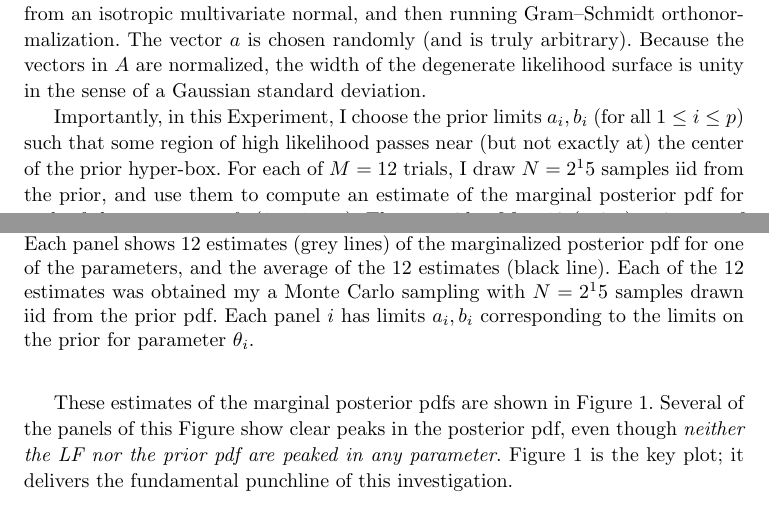
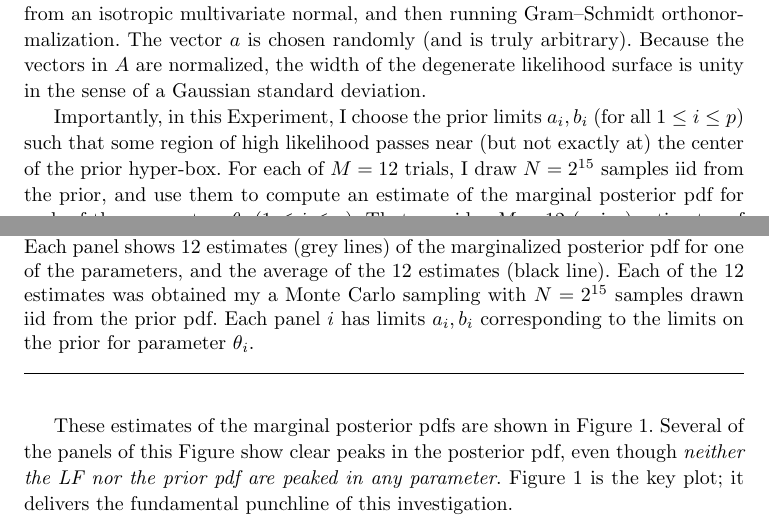
Before and after one commit to davidwhogg/FlatPriorFlatLikelihood, a LaTeX document (main.tex): two parts of pages 4 and 5 of 5, joined at a grey line, cut so that both start at the same text. Compiled offline with pdfLaTeX.

Commit message:
Updates from Overleaf

```diff
--- a/main.tex
+++ b/main.tex
@@ -179,7 +179,7 @@ The vector $a$ is chosen randomly (and is truly arbitrary).
 Because the vectors in $A$ are normalized, the width of the degenerate likelihood surface is unity in the sense of a Gaussian standard deviation.
 
 Importantly, in this Experiment, I choose the prior limits $a_i, b_i$ (for all $1\leq i\leq p$) such that some region of high likelihood passes near (but not exactly at) the center of the prior hyper-box.
-For each of $M=12$ trials, I draw $N=2^15$ samples iid from the prior, and use them to compute an estimate of the marginal posterior pdf for each of the parameters $\theta_i$ ($1\leq i\leq p$).
+For each of $M=12$ trials, I draw $N=2^{15}$ samples iid from the prior, and use them to compute an estimate of the marginal posterior pdf for each of the parameters $\theta_i$ ($1\leq i\leq p$).
 That provides $M=12$ (noisy) estimates of the marginal posterior pdf for each of the $p=6$ parameters.
 
 These estimates of the marginal posterior pdfs are shown in \figref{fig:Experiment1}.
@@ -187,7 +187,8 @@ Several of the panels of this \figurename{} show clear peaks in the posterior pd
 \figref{fig:Experiment1} is the key plot; it delivers the fundamental punchline of this investigation.
 \begin{figure}[t!]
 \includegraphics[width=\textwidth]{./notebooks/Experiment1.png}
-\caption{Estimates of the marginal posterior pdfs for all parameters $\theta_i$ ($1\leq i\leq 6$). Each panel shows 12 estimates (grey lines) of the marginalized posterior pdf for one of the parameters, and the average of the 12 estimates (black line). Each of the 12 estimates was obtained my a Monte Carlo sampling with $N=2^15$ samples drawn iid from the prior pdf. Each panel $i$ has limits $a_i, b_i$ corresponding to the limits on the prior for parameter $\theta_i$.\label{fig:Experiment1}}
+\caption{Estimates of the marginal posterior pdfs for all parameters $\theta_i$ ($1\leq i\leq 6$). Each panel shows 12 estimates (grey lines) of the marginalized posterior pdf for one of the parameters, and the average of the 12 estimates (black line). Each of the 12 estimates was obtained my a Monte Carlo sampling with $N=2^{15}$ samples drawn iid from the prior pdf. Each panel $i$ has limits $a_i, b_i$ corresponding to the limits on the prior for parameter $\theta_i$.\label{fig:Experiment1}}
+\rule{\textwidth}{0.1pt}
 \end{figure}
 
 \section{Discussion}
```
